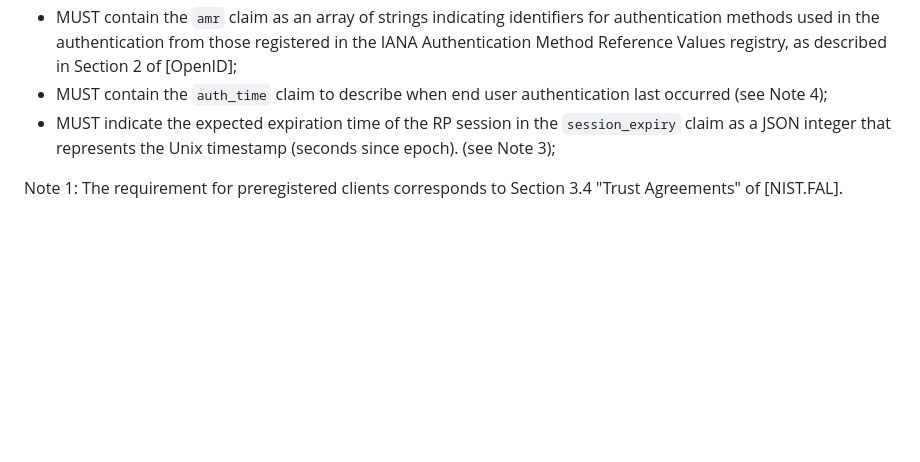
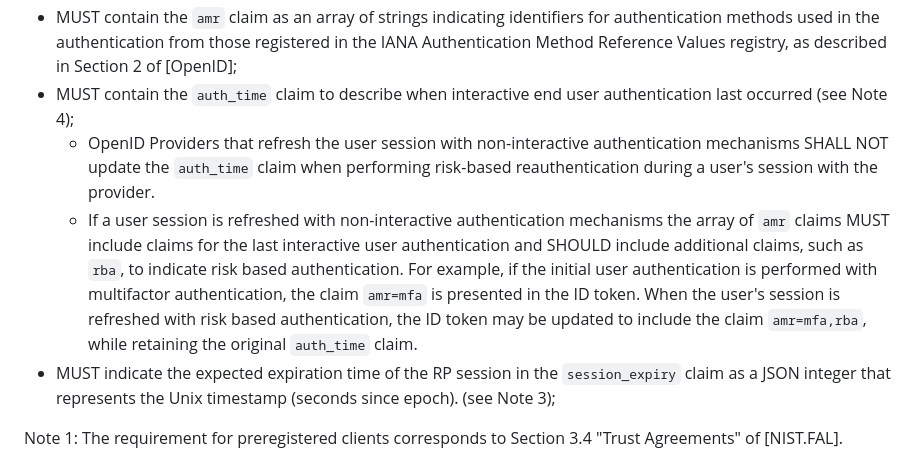
Before and after one commit to openid/ipsie-openid-sl1, a Markdown page: draft-openid-ipsie-sl1-profile.md, the part around the change. Drawn GitHub-style; blank space fills up the shorter version.

Commit message:
Anchor auth_time claim to the last interactive user authentication
Update the ID token requirements to ensure the auth_time represents the time of the last interactive user authentication.

```diff
--- a/draft-openid-ipsie-sl1-profile.md
+++ b/draft-openid-ipsie-sl1-profile.md
@@ -171,7 +171,9 @@ ID Tokens issued by OpenID Providers:
 * MUST contain the OAuth Client ID of the RP as a single audience value as a string (see Note 2);
 * MUST contain the `acr` claim as a string that identifies the Authentication Context Class that the authentication performed satisfied, as described in Section 2 of [OpenID];
 * MUST contain the `amr` claim as an array of strings indicating identifiers for authentication methods used in the authentication from those registered in the IANA Authentication Method Reference Values registry, as described in Section 2 of [OpenID];
-* MUST contain the `auth_time` claim to describe when end user authentication last occurred (see Note 4);
+* MUST contain the `auth_time` claim to describe when interactive end user authentication last occurred (see Note 4);
+  * OpenID Providers that refresh the user session with non-interactive authentication mechanisms SHALL NOT update the `auth_time` claim when performing risk-based reauthentication during a user's session with the provider.
+  * If a user session is refreshed with non-interactive authentication mechanisms the array of `amr` claims MUST include claims for the last interactive user authentication and SHOULD include additional claims, such as `rba`, to indicate risk based authentication. For example, if the initial user authentication is performed with multifactor authentication, the claim `amr=mfa` is presented in the ID token. When the user's session is refreshed with risk based authentication, the ID token may be updated to include the claim `amr=mfa,rba`, while retaining the original `auth_time` claim.
 * MUST indicate the expected expiration time of the RP session in the `session_expiry` claim as a JSON integer that represents the Unix timestamp (seconds since epoch). (see Note 3);
 
 Note 1: The requirement for preregistered clients corresponds to Section 3.4 "Trust Agreements" of [NIST.FAL].
```
